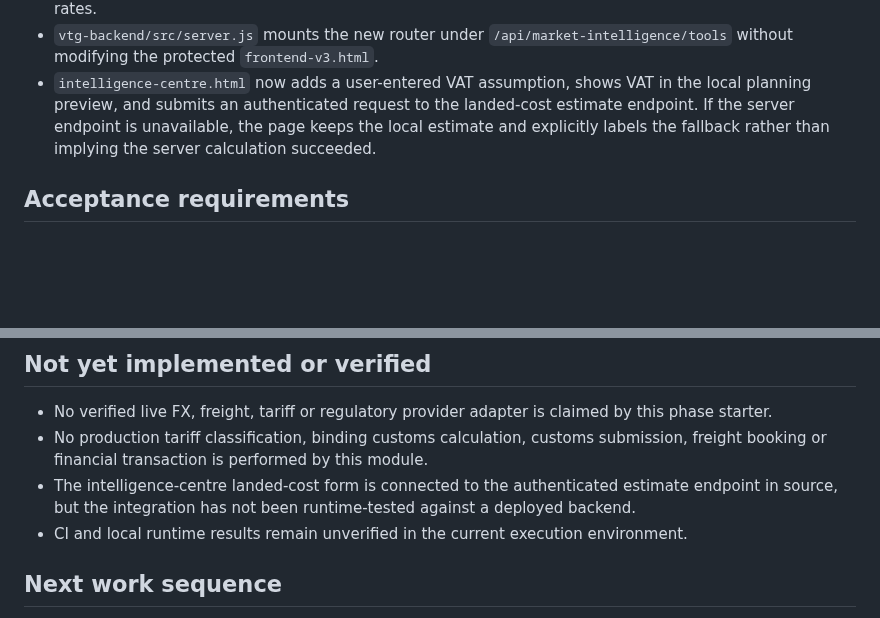
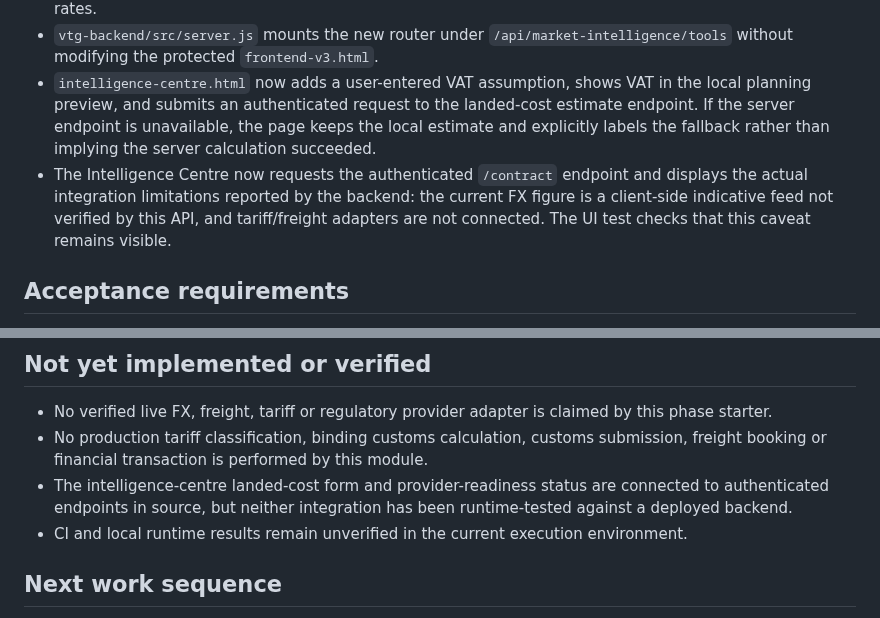
Before and after one commit to Temi911/vtg-backend, a Markdown page: docs/VTG_PHASE3_TRADE_INTELLIGENCE.md, 2 parts joined by grey strips. Rendered like a GitHub page; blank space fills up the shorter version.

Commit message:
Document provider readiness status in intelligence centre

```diff
--- a/docs/VTG_PHASE3_TRADE_INTELLIGENCE.md
+++ b/docs/VTG_PHASE3_TRADE_INTELLIGENCE.md
@@ -17,6 +17,7 @@ Use one versioned contract for intelligence shown in Trade OS, Marketplace and T
 - `vtg-backend/src/routes/trade-intelligence.routes.js` adds authenticated endpoints: `GET /api/market-intelligence/tools/contract` and `POST /api/market-intelligence/tools/landed-cost/estimate`. The estimate route is limited to buyer, supplier, bank and admin roles and does not retrieve or certify tariff rates.
 - `vtg-backend/src/server.js` mounts the new router under `/api/market-intelligence/tools` without modifying the protected `frontend-v3.html`.
 - `intelligence-centre.html` now adds a user-entered VAT assumption, shows VAT in the local planning preview, and submits an authenticated request to the landed-cost estimate endpoint. If the server endpoint is unavailable, the page keeps the local estimate and explicitly labels the fallback rather than implying the server calculation succeeded.
+- The Intelligence Centre now requests the authenticated `/contract` endpoint and displays the actual integration limitations reported by the backend: the current FX figure is a client-side indicative feed not verified by this API, and tariff/freight adapters are not connected. The UI test checks that this caveat remains visible.
 
 ## Acceptance requirements
 
@@ -33,7 +34,7 @@ Use one versioned contract for intelligence shown in Trade OS, Marketplace and T
 
 - No verified live FX, freight, tariff or regulatory provider adapter is claimed by this phase starter.
 - No production tariff classification, binding customs calculation, customs submission, freight booking or financial transaction is performed by this module.
-- The intelligence-centre landed-cost form is connected to the authenticated estimate endpoint in source, but the integration has not been runtime-tested against a deployed backend.
+- The intelligence-centre landed-cost form and provider-readiness status are connected to authenticated endpoints in source, but neither integration has been runtime-tested against a deployed backend.
 - CI and local runtime results remain unverified in the current execution environment.
 
 ## Next work sequence
```
